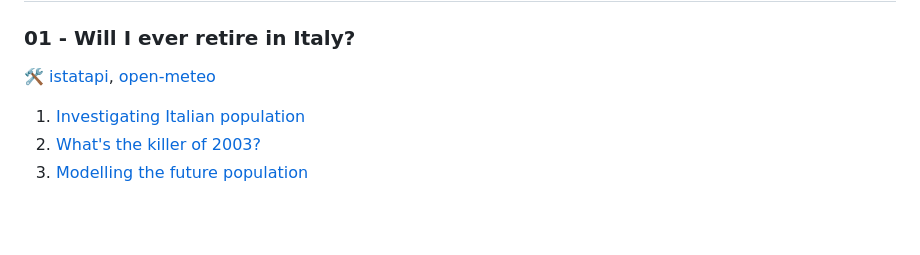
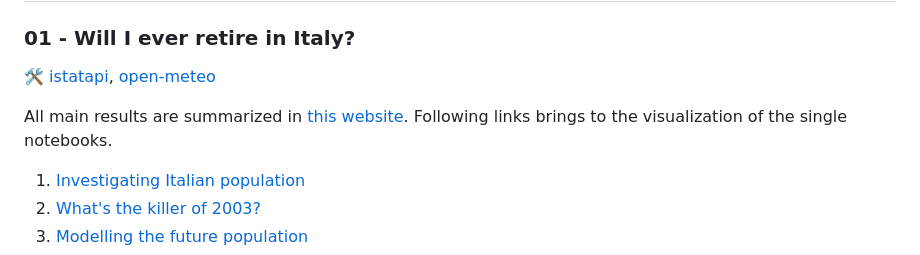
Before and after one commit to danieleongari/saturdaymorningdsprojects, a Markdown page: README.md, the part around the change. Drawn GitHub-style; blank space fills up the shorter version.

Commit message:
add link to github page

```diff
--- a/README.md
+++ b/README.md
@@ -9,6 +9,8 @@ Title inspired from [Andriew Ng's quote](https://www.youtube.com/watch?v=733m6qB
 ### 01 - Will I ever retire in Italy?
 
 :hammer_and_wrench: [istatapi](https://github.com/Attol8/istatapi), [open-meteo](https://open-meteo.com/)
+
+All main results are summarized in [this website](https://danieleongari.github.io/demographic_model_page/). Following links brings to the visualization of the single notebooks.
 
 1. [Investigating Italian population](https://nbviewer.org/github/danieleongari/saturdaymorningdsprojects/blob/master/01_will_i_ever_retire_in_italy/1_investigating_italian_population.ipynb)
 2. [What's the killer of 2003?](https://nbviewer.org/github/danieleongari/saturdaymorningdsprojects/blob/master/01_will_i_ever_retire_in_italy/2_whats_the_killer_of_2003.ipynb)
```
